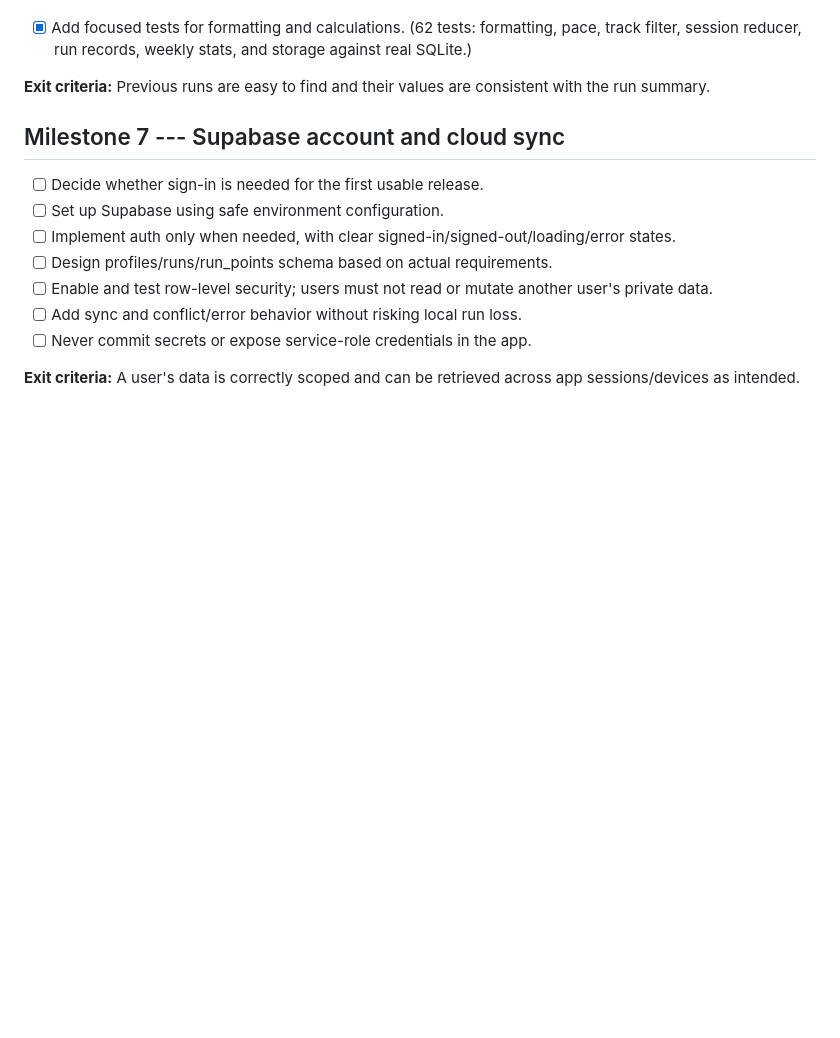
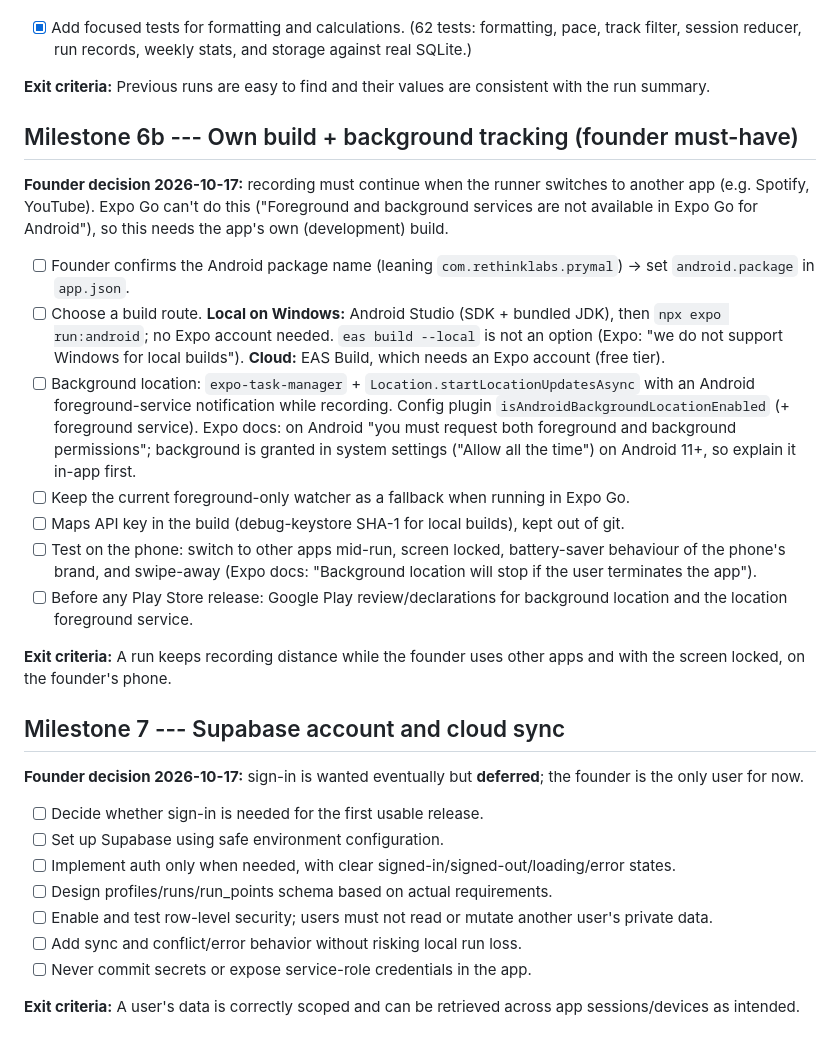
Before and after one commit to VirtualSingh/prymal, a Markdown page: .claude/ROADMAP.md, the part around the change. Rendered like a GitHub page; blank space fills up the shorter version.

Commit message:
[PS-17OCT26]: [chore] Record background tracking, deferred login, and build route decisions in roadmap

```diff
--- a/.claude/ROADMAP.md
+++ b/.claude/ROADMAP.md
@@ -206,7 +206,45 @@ close/reopen the app, and find the saved run.
 **Exit criteria:** Previous runs are easy to find and their values are
 consistent with the run summary.
 
+## Milestone 6b --- Own build + background tracking (founder must-have)
+
+**Founder decision 2026-10-17:** recording must continue when the runner
+switches to another app (e.g. Spotify, YouTube). Expo Go can't do this
+("Foreground and background services are not available in Expo Go for
+Android"), so this needs the app's own (development) build.
+
+-   [ ] Founder confirms the Android package name (leaning
+    `com.rethinklabs.prymal`) → set `android.package` in `app.json`.
+-   [ ] Choose a build route. **Local on Windows:** Android Studio (SDK +
+    bundled JDK), then `npx expo run:android`; no Expo account needed.
+    `eas build --local` is not an option (Expo: "we do not support Windows
+    for local builds"). **Cloud:** EAS Build, which needs an Expo account
+    (free tier).
+-   [ ] Background location: `expo-task-manager` +
+    `Location.startLocationUpdatesAsync` with an Android foreground-service
+    notification while recording. Config plugin
+    `isAndroidBackgroundLocationEnabled` (+ foreground service). Expo docs:
+    on Android "you must request both foreground and background
+    permissions"; background is granted in system settings ("Allow all
+    the time") on Android 11+, so explain it in-app first.
+-   [ ] Keep the current foreground-only watcher as a fallback when
+    running in Expo Go.
+-   [ ] Maps API key in the build (debug-keystore SHA-1 for local builds),
+    kept out of git.
+-   [ ] Test on the phone: switch to other apps mid-run, screen locked,
+    battery-saver behaviour of the phone's brand, and swipe-away (Expo
+    docs: "Background location will stop if the user terminates the
+    app").
+-   [ ] Before any Play Store release: Google Play review/declarations for
+    background location and the location foreground service.
+
+**Exit criteria:** A run keeps recording distance while the founder uses
+other apps and with the screen locked, on the founder's phone.
+
 ## Milestone 7 --- Supabase account and cloud sync
+
+**Founder decision 2026-10-17:** sign-in is wanted eventually but
+**deferred**; the founder is the only user for now.
 
 -   [ ] Decide whether sign-in is needed for the first usable release.
 -   [ ] Set up Supabase using safe environment configuration.
```
Also changed, not shown: .claude/PROGRESS.md (+36 -0 lines).
